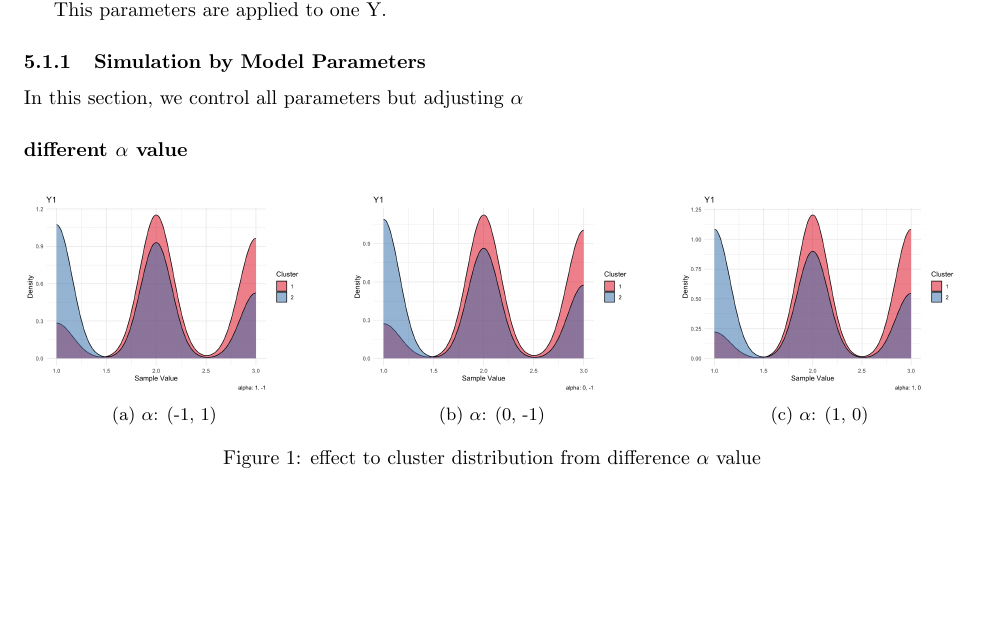
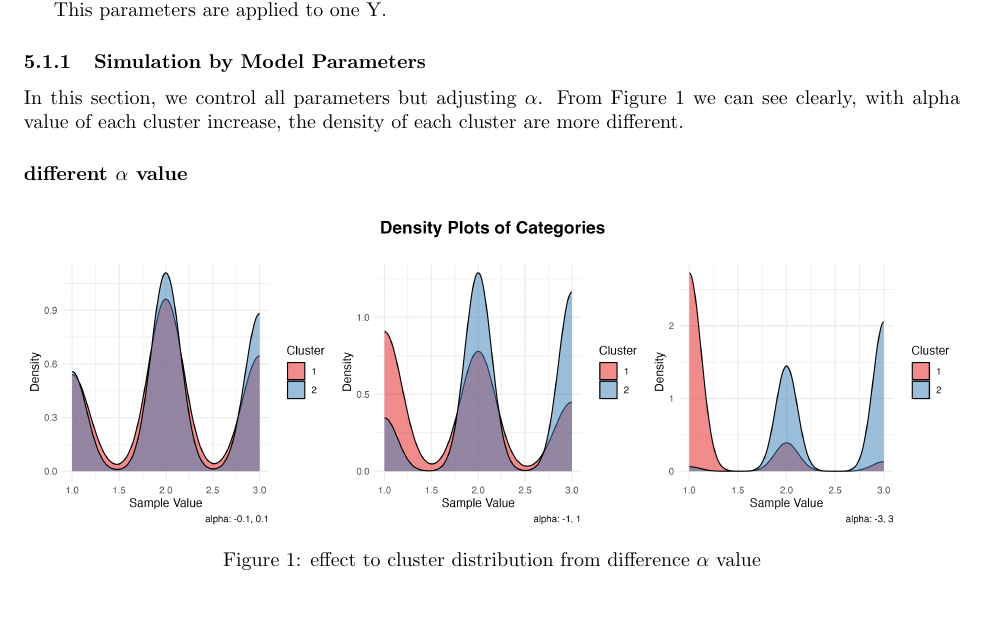
Before and after one commit to felixzhao/STAT489, a LaTeX document (report/vuw_stat487_report.tex): part of page 3 of 7, cut so that both start at the same text. Compiled offline with pdfLaTeX.

Commit message:
add alpha simulation

```diff
--- a/report/vuw_stat487_report.tex
+++ b/report/vuw_stat487_report.tex
@@ -188,28 +188,18 @@ This parameters are applied to one Y.
 
 \subsubsection{Simulation by Model Parameters}
 
-In this section, we control all parameters but adjusting $\alpha$
+In this section, we control all parameters but adjusting $\alpha$.
+From Figure~\ref{fig:alpha} we can see clearly,
+with alpha value of each cluster increase,
+the density of each cluster are more different.
 
 
 \subsubsection*{different $\alpha$ value}
 \begin{figure}[h]
   \centering
-  \begin{subfigure}{0.3\textwidth}
+  \begin{subfigure}{1.0\textwidth}
       \centering
-      \includegraphics[width=\textwidth]{images/alpha_-1_1.png}
-      \caption{$\alpha$: (-1, 1)}
-  \end{subfigure}
-  \hfill
-  \begin{subfigure}{0.3\textwidth}
-      \centering
-      \includegraphics[width=\textwidth]{images/alpha_0_-1.png}
-      \caption{$\alpha$: (0, -1)}
-  \end{subfigure}
-  \hfill
-  \begin{subfigure}{0.3\textwidth}
-      \centering
-      \includegraphics[width=\textwidth]{images/alpha_1_0.png}
-      \caption{$\alpha$: (1, 0)}
+      \includegraphics[width=\textwidth]{images/para_sim/alpha.png}
   \end{subfigure}
   \caption{effect to cluster distribution from difference $\alpha$ value}
   \label{fig:alpha}
```
Also changed, not shown: report/images/para_sim/alpha.png (added).
